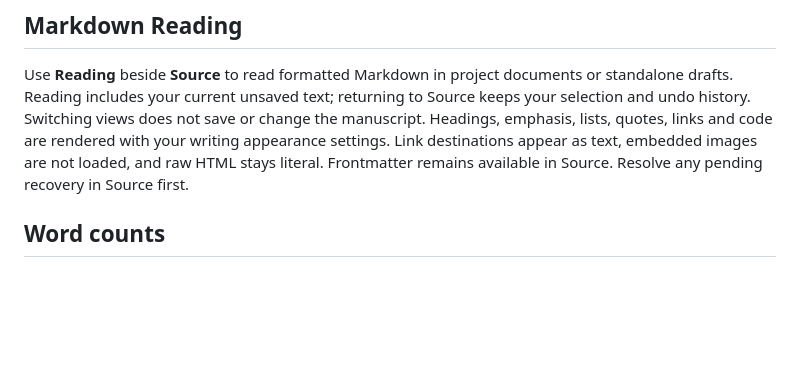
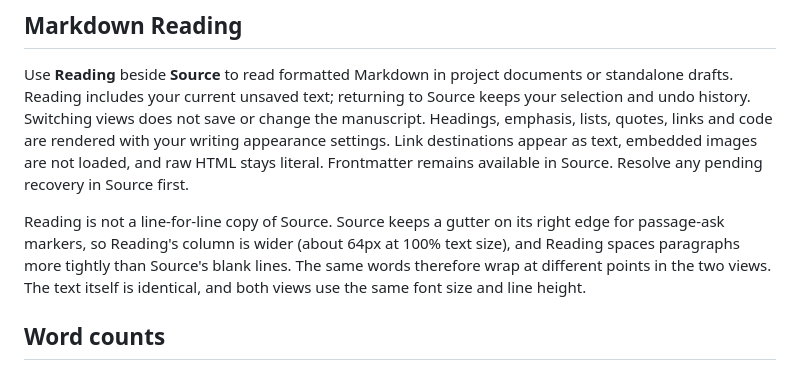
Before and after one commit to Arcadesys/heinlein, a Markdown page: studio/README.md, the part around the change. Rendered like a GitHub page; blank space fills up the shorter version.

Commit message:
Document that Reading wraps differently from Source
Reading has no passage-marker gutter, so its column is wider than Source's,
and its paragraph spacing is tighter than Source's blank lines. Nothing
documented this, and the layout was left unchanged on purpose: matching them
would reflow Reading text. The README now says so.

Co-Authored-By: Claude Sonnet 5.5 <noreply@anthropic.com>
Claude-Session: https://claude.ai/code/session_01BFMToib3kUgNYPAGKz67EL

```diff
--- a/studio/README.md
+++ b/studio/README.md
@@ -13,6 +13,12 @@ change the manuscript. Headings, emphasis, lists, quotes, links and code are
 rendered with your writing appearance settings. Link destinations appear as text,
 embedded images are not loaded, and raw HTML stays literal. Frontmatter remains
 available in Source. Resolve any pending recovery in Source first.
+
+Reading is not a line-for-line copy of Source. Source keeps a gutter on its right
+edge for passage-ask markers, so Reading's column is wider (about 64px at 100%
+text size), and Reading spaces paragraphs more tightly than Source's blank
+lines. The same words therefore wrap at different points in the two views. The
+text itself is identical, and both views use the same font size and line height.
 
 ## Word counts
 
```
